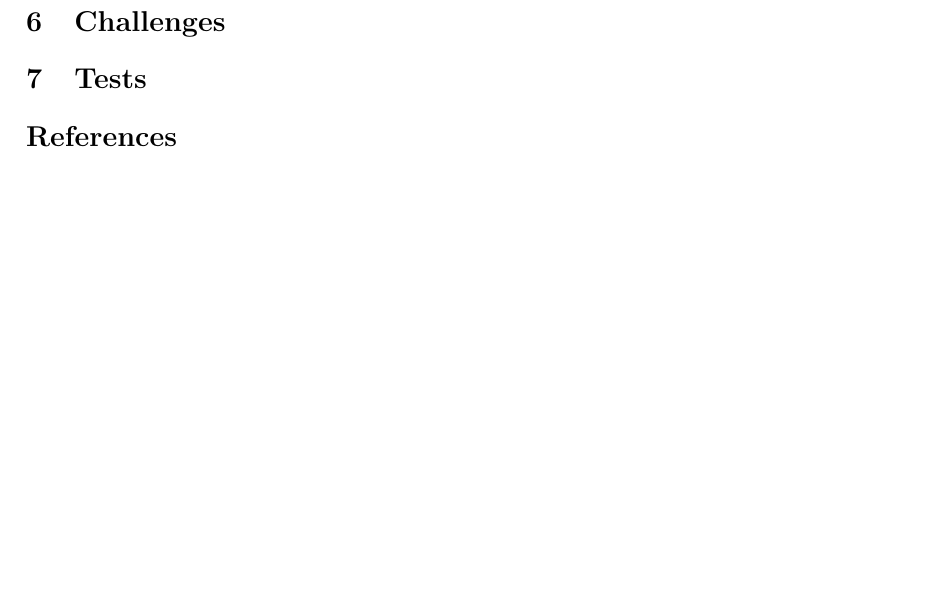
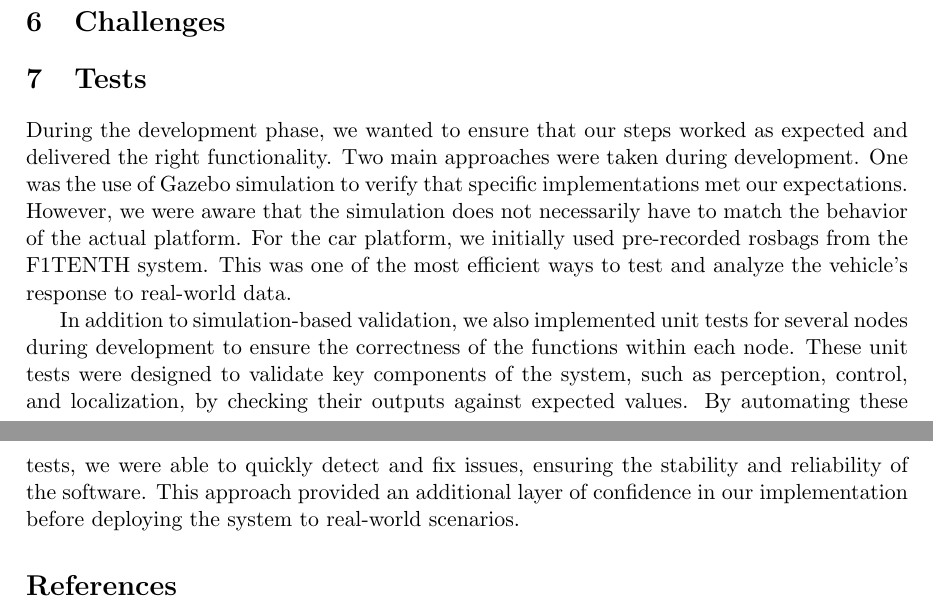
Before and after one commit to VicenteMoraes/race-car-buggy-busters, a LaTeX document (report/main.tex, which reads report/tests.tex): part of page 8 of 8 before the commit and two parts of pages 8 and 9 of 9 after it, the two joined at a grey line, cut so that both start at the same text, the shorter picture padded with empty space. Compiled offline with pdfLaTeX.

Commit message:
Tests section

```diff
--- /dev/null
+++ b/report/tests.tex
@@ -0,0 +1,3 @@
+During the development phase, we wanted to ensure that our steps worked as expected and delivered the right functionality. Two main approaches were taken during development. One was the use of Gazebo simulation to verify that specific implementations met our expectations. However, we were aware that the simulation does not necessarily have to match the behavior of the actual platform. For the car platform, we initially used pre-recorded rosbags from the F1TENTH system. This was one of the most efficient ways to test and analyze the vehicle’s response to real-world data.
+
+In addition to simulation-based validation, we also implemented unit tests for several nodes during development to ensure the correctness of the functions within each node. These unit tests were designed to validate key components of the system, such as perception, control, and localization, by checking their outputs against expected values. By automating these tests, we were able to quickly detect and fix issues, ensuring the stability and reliability of the software. This approach provided an additional layer of confidence in our implementation before deploying the system to real-world scenarios.
```
Also changed, not shown: report/main.tex (+1 -1 lines).
